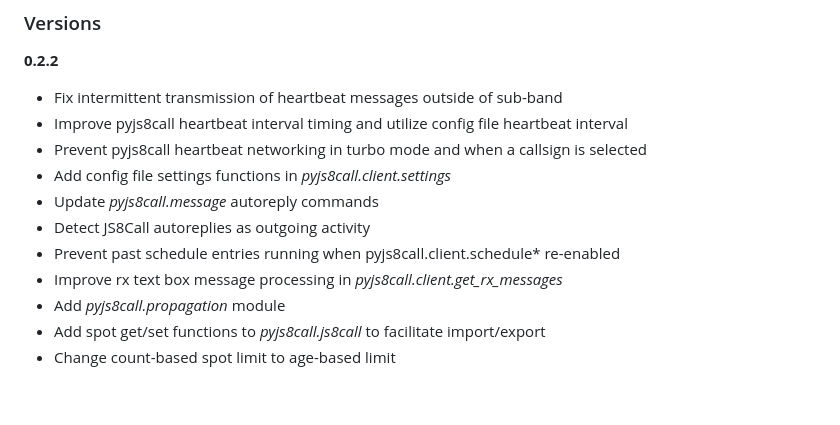
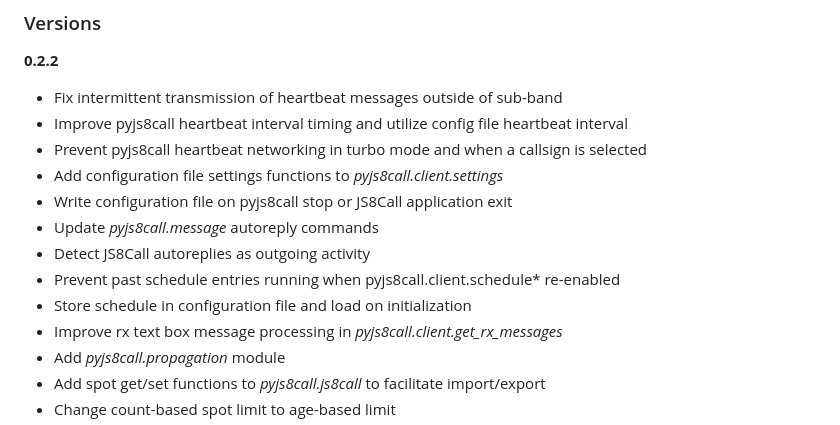
Before and after one commit to simplyequipped/pyjs8call, a Markdown page: VERSION.md, the part around the change. GitHub-like rendering; blank space fills up the shorter version.

Commit message:
add recent changes

```diff
--- a/VERSION.md
+++ b/VERSION.md
@@ -4,10 +4,12 @@
 - Fix intermittent transmission of heartbeat messages outside of sub-band
 - Improve pyjs8call heartbeat interval timing and utilize config file heartbeat interval
 - Prevent pyjs8call heartbeat networking in turbo mode and when a callsign is selected
-- Add config file settings functions in *pyjs8call.client.settings*
+- Add configuration file settings functions to *pyjs8call.client.settings*
+- Write configuration file on pyjs8call stop or JS8Call application exit
 - Update *pyjs8call.message* autoreply commands
 - Detect JS8Call autoreplies as outgoing activity
 - Prevent past schedule entries running when pyjs8call.client.schedule* re-enabled
+- Store schedule in configuration file and load on initialization
 - Improve rx text box message processing in *pyjs8call.client.get_rx_messages*
 - Add *pyjs8call.propagation* module
 - Add spot get/set functions to *pyjs8call.js8call* to facilitate import/export
```
